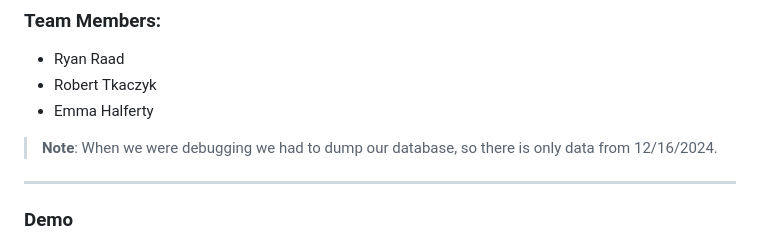
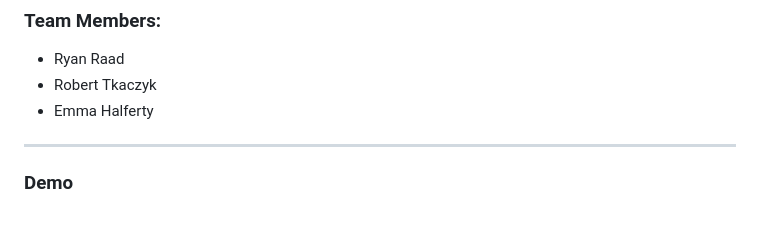
Before and after one commit to rraad02/ECE-413-Final-Project, a Markdown page: README.md, the part around the change. Rendered like a GitHub page; blank space fills up the shorter version.

```diff
--- a/README.md
+++ b/README.md
@@ -18,7 +18,6 @@ An IoT device equipped with heart rate and oxygen sensors periodically reminds u
 - Ryan Raad
 - Robert Tkaczyk
 - Emma Halferty
-> **Note**: When we were debugging we had to dump our database, so there is only data from 12/16/2024.
 
 ---
 
```
